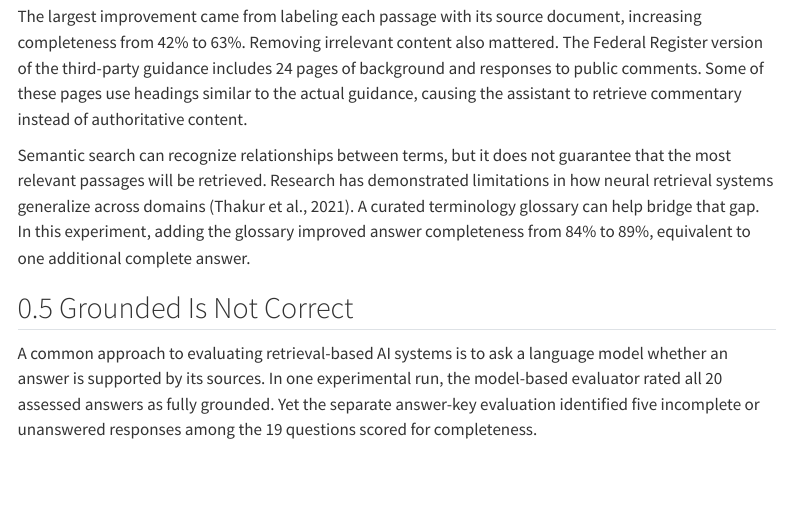
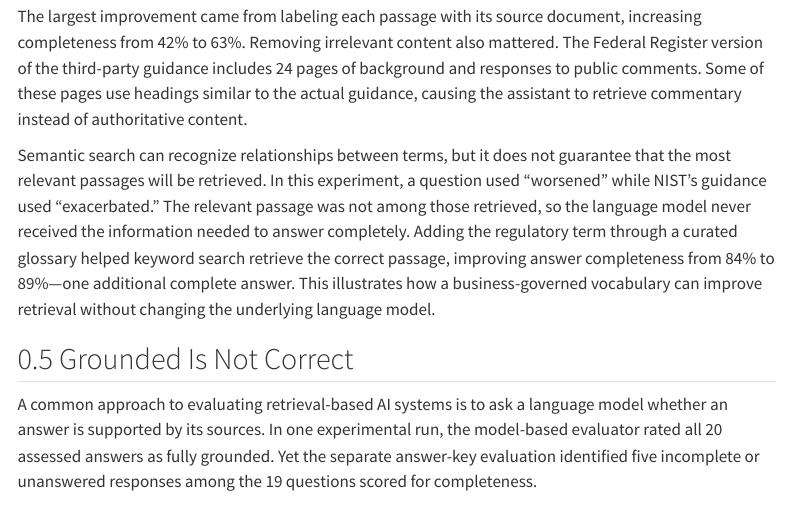
Before and after one commit to changezakram/ai-engineering, a Quarto document (fix-the-data-first.qmd): the page in a window 1100 px wide, from 2960 px down. Rendered offline with R 4.5, knitr and Pandoc in place of Quarto, with nearby package versions; menus at the side of the page are left out.

Commit message:
Update site

```diff
--- a/fix-the-data-first.qmd
+++ b/fix-the-data-first.qmd
@@ -75,7 +75,7 @@ With 19 scored questions, each question represents approximately five percentage
 
 The largest improvement came from labeling each passage with its source document, increasing completeness from 42% to 63%. Removing irrelevant content also mattered. The Federal Register version of the third-party guidance includes 24 pages of background and responses to public comments. Some of these pages use headings similar to the actual guidance, causing the assistant to retrieve commentary instead of authoritative content.
 
-Semantic search can recognize relationships between terms, but it does not guarantee that the most relevant passages will be retrieved. Research has demonstrated limitations in how neural retrieval systems generalize across domains (Thakur et al., 2021). A curated terminology glossary can help bridge that gap. In this experiment, adding the glossary improved answer completeness from 84% to 89%, equivalent to one additional complete answer.
+Semantic search can recognize relationships between terms, but it does not guarantee that the most relevant passages will be retrieved. In this experiment, a question used “worsened” while NIST’s guidance used “exacerbated.” The relevant passage was not among those retrieved, so the language model never received the information needed to answer completely. Adding the regulatory term through a curated glossary helped keyword search retrieve the correct passage, improving answer completeness from 84% to 89%—one additional complete answer. This illustrates how a business-governed vocabulary can improve retrieval without changing the underlying language model.
 
 ## Grounded Is Not Correct
 
```
Also changed, not shown: docs/search.json, 1 other file.
